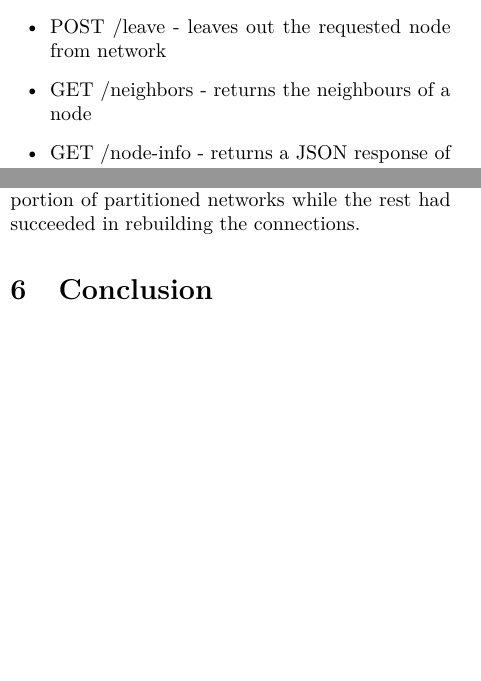
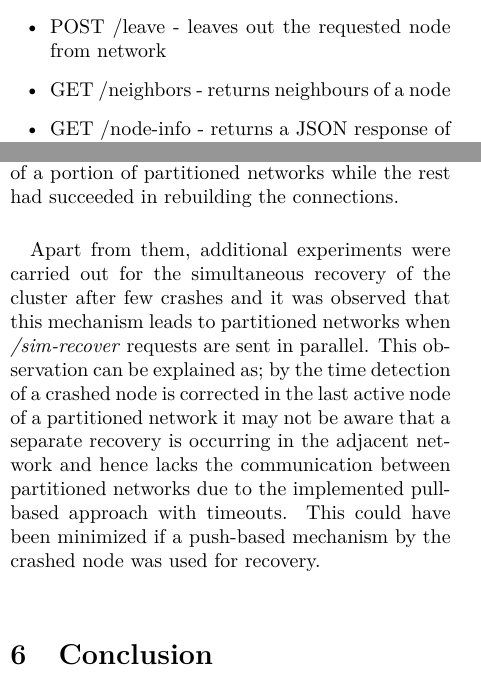
Before and after one commit to YasiruR/dht, a LaTeX paper (reports/report_2/report.tex): two parts of the columns of pages 1 and 4 of 5, joined at a grey line, cut so that both start at the same text, the shorter picture padded with empty space. Compiled offline with XeLaTeX.

Commit message:
added recovery in report

```diff
--- a/reports/report_2/report.tex
+++ b/reports/report_2/report.tex
@@ -75,7 +75,7 @@ Following HTTP endpoints are exposed to serve store functionalities as well as t
 	\item GET /storage/key - returns the value of a key (returned in raw body)
 	\item POST /join?nprime=HOST:PORT - joins the network using an existing node
 	\item POST /leave - leaves out the requested node from network
-	\item GET /neighbors - returns the neighbours of a node
+	\item GET /neighbors - returns neighbours of a node
 	\item GET /node-info - returns a JSON response of requested node information
 	\item GET /cluster-info - returns cluster information
 \end{itemize}
@@ -234,7 +234,9 @@ Figure 2 illustrates the average times taken by experiment 3 for different numbe
 	\caption{Histogram of corrected average times for different nodes in experiment 3}
 \end{figure}
 
-This graph shows that the implemented key-value store responds with a more or less time duration with a slightly increasing rate for different number of simultaneous crashes. Also it was observed that for higher number of crashes (preferably higher than 20), a few number of nodes had failed with elimination and re-establishment of the active nodes. This resulted in malfunctioning of a portion of partitioned networks while the rest had succeeded in rebuilding the connections.
+This graph shows that the implemented key-value store responds with a more or less time duration with a slightly increasing rate for different number of simultaneous crashes. Also it was observed that for higher number of crashes (preferably higher than 20), a few number of nodes had failed with elimination and re-establishment of the active nodes. This resulted in malfunctioning of a portion of partitioned networks while the rest had succeeded in rebuilding the connections.\\
+
+Apart from them, additional experiments were carried out for the simultaneous recovery of the cluster after few crashes and it was observed that this mechanism leads to partitioned networks when \textit{/sim-recover} requests are sent in parallel. This observation can be explained as; by the time detection of a crashed node is corrected in the last active node of a partitioned network it may not be aware that a separate recovery is occurring in the adjacent network and hence lacks the communication between partitioned networks due to the implemented pull-based approach with timeouts. This could have been minimized if a push-based mechanism by the crashed node was used for recovery.
 
 \section{Conclusion}
 
```
Also changed, not shown: reports/report_2/report.pdf, reports/report_2/report.tex (2 more changed lines), 2 other files.
